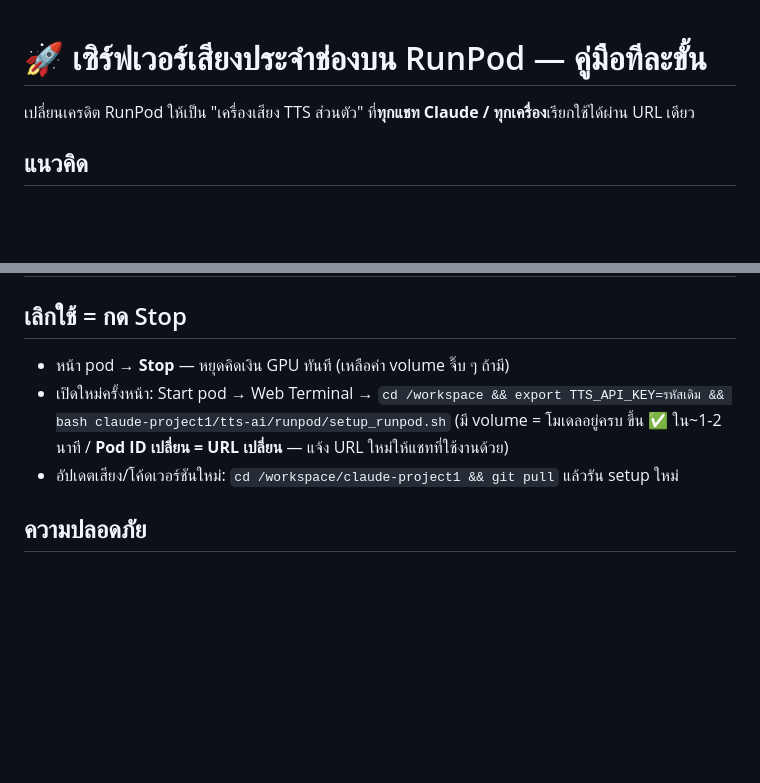
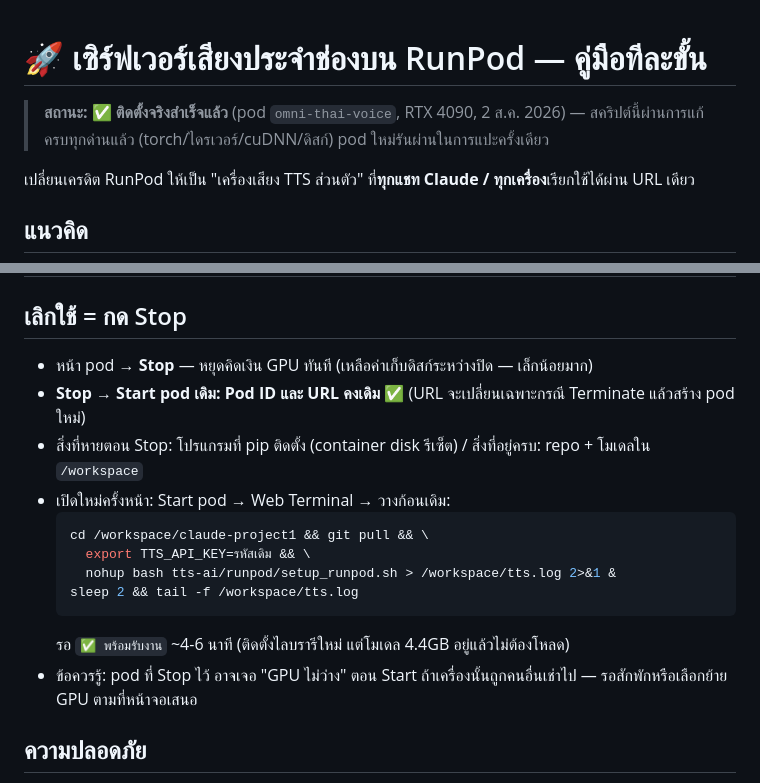
Before and after one commit to suthipongs10-a11y/claude-project1, a Markdown page: tts-ai/runpod/README.md, 2 parts joined by grey strips. Drawn GitHub-style; blank space fills up the shorter version.

Commit message:
คู่มือ RunPod: บันทึกสถานะติดตั้งสำเร็จจริง + แก้ข้อมูล Stop/Start (URL คงเดิม, ที่หาย/ที่อยู่)
Co-Authored-By: Claude Fable 5 <noreply@anthropic.com>
Claude-Session: https://claude.ai/code/session_0162C2hvWxmGYvFRSZvZYh7r

````diff
--- a/tts-ai/runpod/README.md
+++ b/tts-ai/runpod/README.md
@@ -1,4 +1,6 @@
 # 🚀 เซิร์ฟเวอร์เสียงประจำช่องบน RunPod — คู่มือทีละขั้น
+
+> **สถานะ: ✅ ติดตั้งจริงสำเร็จแล้ว** (pod `omni-thai-voice`, RTX 4090, 2 ส.ค. 2026) — สคริปต์นี้ผ่านการแก้ครบทุกด่านแล้ว (torch/ไดรเวอร์/cuDNN/ดิสก์) pod ใหม่รันผ่านในการแปะครั้งเดียว
 
 เปลี่ยนเครดิต RunPod ให้เป็น "เครื่องเสียง TTS ส่วนตัว" ที่**ทุกแชท Claude / ทุกเครื่อง**เรียกใช้ได้ผ่าน URL เดียว
 
@@ -60,11 +62,18 @@ curl -H "x-api-key: รหัสลับ" https://abc123xyz-8000.proxy.runpod.n
 
 ## เลิกใช้ = กด Stop
 
-- หน้า pod → **Stop** — หยุดคิดเงิน GPU ทันที (เหลือค่า volume จิ๊บ ๆ ถ้ามี)
-- เปิดใหม่ครั้งหน้า: Start pod → Web Terminal →
-  `cd /workspace && export TTS_API_KEY=รหัสเดิม && bash claude-project1/tts-ai/runpod/setup_runpod.sh`
-  (มี volume = โมเดลอยู่ครบ ขึ้น ✅ ใน~1-2 นาที / **Pod ID เปลี่ยน = URL เปลี่ยน** — แจ้ง URL ใหม่ให้แชทที่ใช้งานด้วย)
-- อัปเดตเสียง/โค้ดเวอร์ชันใหม่: `cd /workspace/claude-project1 && git pull` แล้วรัน setup ใหม่
+- หน้า pod → **Stop** — หยุดคิดเงิน GPU ทันที (เหลือค่าเก็บดิสก์ระหว่างปิด — เล็กน้อยมาก)
+- **Stop → Start pod เดิม: Pod ID และ URL คงเดิม** ✅ (URL จะเปลี่ยนเฉพาะกรณี Terminate แล้วสร้าง pod ใหม่)
+- สิ่งที่หายตอน Stop: โปรแกรมที่ pip ติดตั้ง (container disk รีเซ็ต) / สิ่งที่อยู่ครบ: repo + โมเดลใน `/workspace`
+- เปิดใหม่ครั้งหน้า: Start pod → Web Terminal → วางก้อนเดิม:
+  ```bash
+  cd /workspace/claude-project1 && git pull && \
+    export TTS_API_KEY=รหัสเดิม && \
+    nohup bash tts-ai/runpod/setup_runpod.sh > /workspace/tts.log 2>&1 &
+  sleep 2 && tail -f /workspace/tts.log
+  ```
+  รอ `✅ พร้อมรับงาน` ~4-6 นาที (ติดตั้งไลบรารีใหม่ แต่โมเดล 4.4GB อยู่แล้วไม่ต้องโหลด)
+- ข้อควรรู้: pod ที่ Stop ไว้ อาจเจอ "GPU ไม่ว่าง" ตอน Start ถ้าเครื่องนั้นถูกคนอื่นเช่าไป — รอสักพักหรือเลือกย้าย GPU ตามที่หน้าจอเสนอ
 
 ## ความปลอดภัย
 
````
